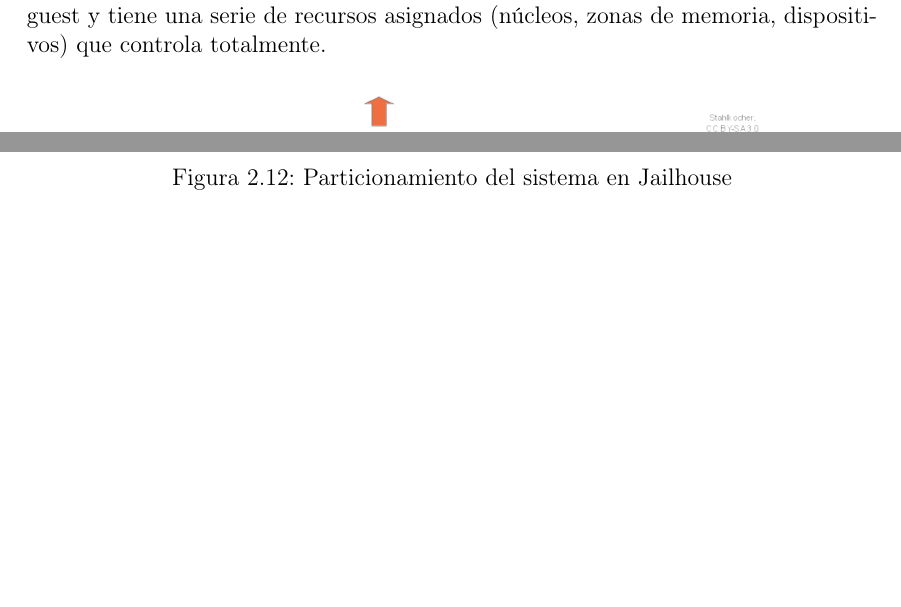
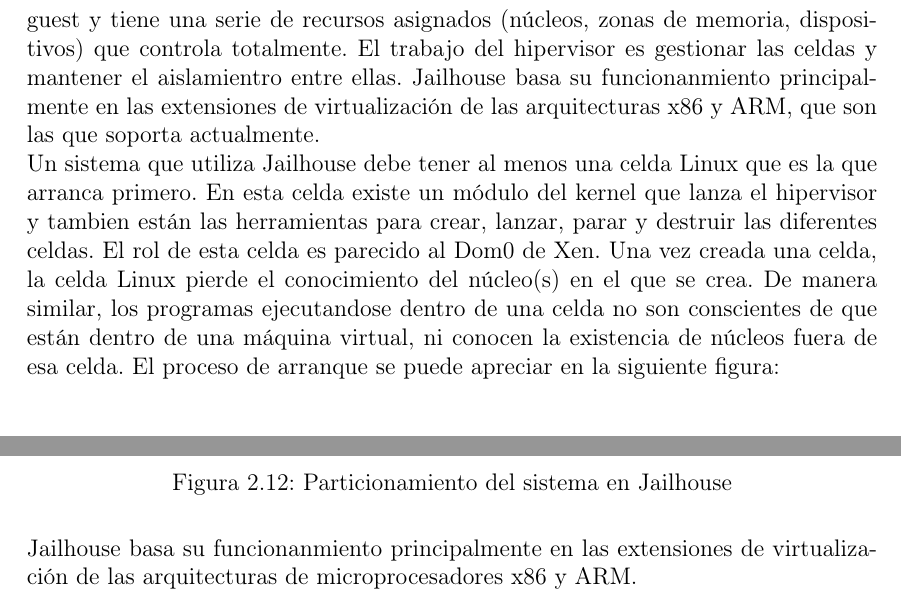
Before and after one commit to alexlargacha/sieav_tfm_doc, a LaTeX book (TFM_SIEAV.tex, which reads cap02.tex): two parts of page 23 of 29, joined at a grey line, cut so that both start at the same text, the shorter picture padded with empty space. Compiled offline with pdfLaTeX.

Commit message:
more content

```diff
--- a/cap02.tex
+++ b/cap02.tex
@@ -214,7 +214,8 @@
   \label{fig:jail_1}
 \end{figure*}
 
-Jailhouse habilita el multiprocesamiento asímetrico (AMP) desde Linux y divide el sistema en particiones aisaldas llamadas ``celdas''. Cada celda ejecuta un sistema guest y tiene una serie de recursos asignados (núcleos, zonas de memoria, dispositivos) que controla totalmente.
+Jailhouse habilita el multiprocesamiento asímetrico (AMP) desde Linux y divide el sistema en particiones aisaldas llamadas ``celdas''. Cada celda ejecuta un sistema guest y tiene una serie de recursos asignados (núcleos, zonas de memoria, dispositivos) que controla totalmente. El trabajo del hipervisor es gestionar las celdas y mantener el aislamientro entre ellas. Jailhouse basa su funcionanmiento principalmente en las extensiones de virtualización de las arquitecturas x86 y ARM, que son las que soporta actualmente.\\
+Un sistema que utiliza Jailhouse debe tener al menos una celda Linux que es la que arranca primero. En esta celda existe un módulo del kernel que lanza el hipervisor y tambien están las herramientas para crear, lanzar, parar y destruir las diferentes celdas. El rol de esta celda es parecido al Dom0 de Xen. Una vez creada una celda, la celda Linux pierde el conocimiento del núcleo(s) en el que se crea. De manera similar, los programas ejecutandose dentro de una celda no son conscientes de que están dentro de una máquina virtual, ni conocen la existencia de núcleos fuera de esa celda. El proceso de arranque se puede apreciar en la siguiente figura:\\
 
 \begin{figure*}[h]
   \centering
@@ -222,3 +223,5 @@
   \caption{Particionamiento del sistema en Jailhouse}
   \label{fig:jail_2}
 \end{figure*}
+
+Jailhouse basa su funcionanmiento principalmente en las extensiones de virtualización de las arquitecturas de microprocesadores x86 y ARM.
```
Also changed, not shown: TFM_SIEAV.tex (+1 -1 lines).
